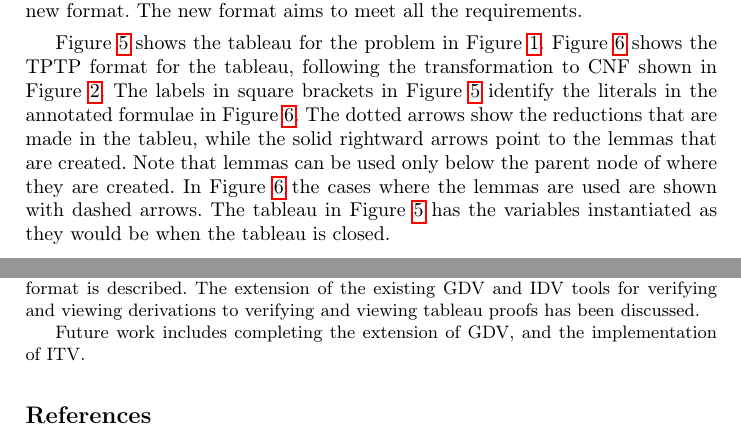
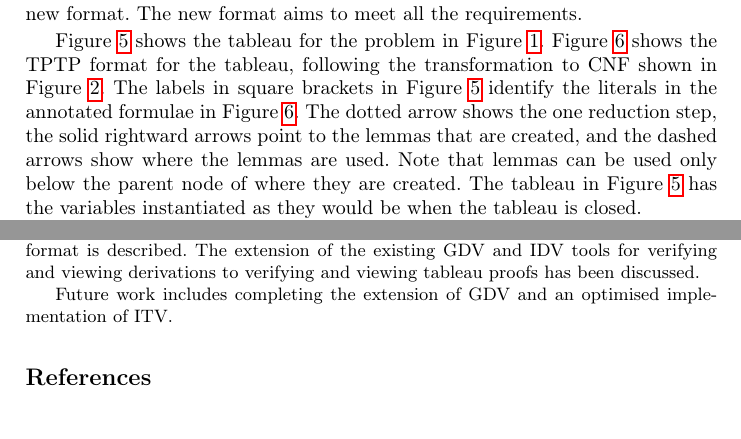
Before and after one commit to GeoffsPapers/TPTPTableauFormat, a LaTeX paper (TPTPTableauFormat.tex): two parts of pages 7 and 11 of 11, joined at a grey line, cut so that both start at the same text. Compiled offline with pdfLaTeX.

Commit message:
submitted draft

```diff
--- a/TPTPTableauFormat.tex
+++ b/TPTPTableauFormat.tex
@@ -506,9 +506,9 @@ Figure~\ref{ExampleTableau} shows the TPTP format for the tableau, following the
 to CNF shown in Figure~\ref{ExampleClausification}.
 The labels in square brackets in Figure~\ref{TableauPicture} identify the literals in the
 annotated formulae in Figure~\ref{ExampleTableau}.
-The dotted arrows show the reductions that are made in the tableu, while the solid rightward arrows point to the lemmas that are created.
+The dotted arrow shows the one reduction step, the solid rightward arrows point to the lemmas that
+are created, and the dashed arrows show where the lemmas are used.
 Note that lemmas can be used only below the parent node of where they are created.
-In Figure~\ref{ExampleTableau} the cases where the lemmas are used are shown with dashed arrows.
 The tableau in Figure~\ref{TableauPicture} has the variables instantiated as they would be when
 the tableau is closed.
 
@@ -731,7 +731,7 @@ An ATP system that outputs tableau in this format is described.
 The extension of the existing GDV and IDV tools for verifying and viewing derivations
 to verifying and viewing tableau proofs has been discussed.
 
-Future work includes completing the extension of GDV, and the implementation of ITV.
+Future work includes completing the extension of GDV and an optimised implementation of ITV.
 
 %--------------------------------------------------------------------------------------------------
 \bibliographystyle{splncs04}
```
